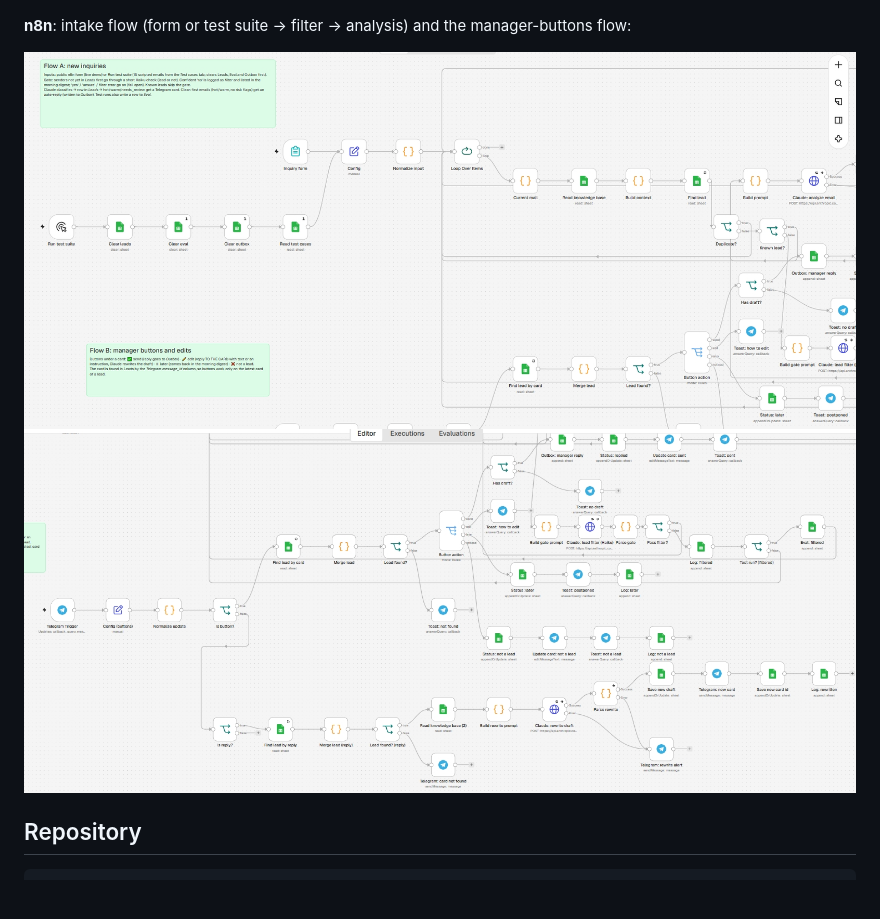
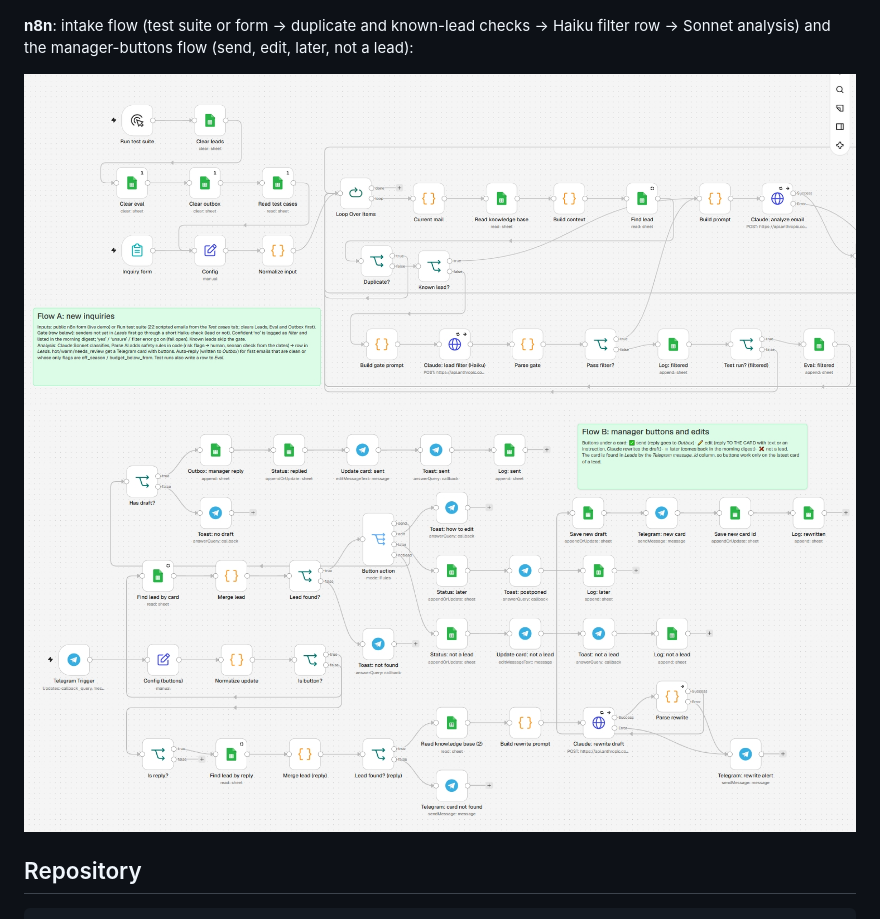
Before and after one commit to Stanislav-Didenko/ai-lead-agent-n8n, a Markdown page: README.md, the part around the change. Drawn GitHub-style; pictures changed too: docs/screenshots/08-n8n-flow-a-intake.jpg, docs/screenshots/09-n8n-flow-b-buttons.jpg; blank space fills up the shorter version.

Commit message:
Update n8n canvas screenshots
Co-Authored-By: Claude Opus 5.5 <noreply@anthropic.com>
Claude-Session: https://claude.ai/code/session_01PsZbZL8xftdfz3WyQbHyvY

```diff
--- a/README.md
+++ b/README.md
@@ -77,7 +77,7 @@ Auto-replies: dates outside the season ("the manager will contact you") and an I
 
 ![Form](docs/screenshots/07-inquiry-form.jpg)
 
-**n8n**: intake flow (form or test suite → filter → analysis) and the manager-buttons flow:
+**n8n**: intake flow (test suite or form → duplicate and known-lead checks → Haiku filter row → Sonnet analysis) and the manager-buttons flow (send, edit, later, not a lead):
 
 ![Flow A](docs/screenshots/08-n8n-flow-a-intake.jpg)
 ![Flow B](docs/screenshots/09-n8n-flow-b-buttons.jpg)
```
